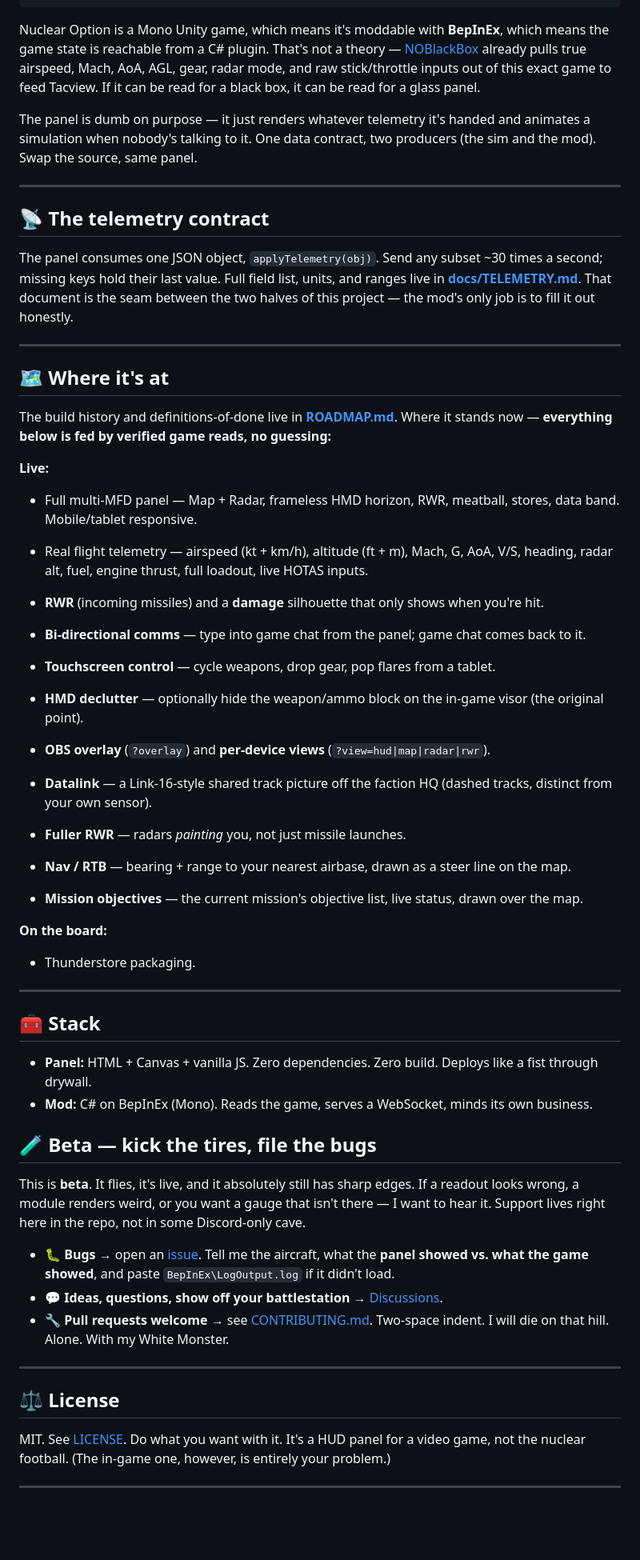
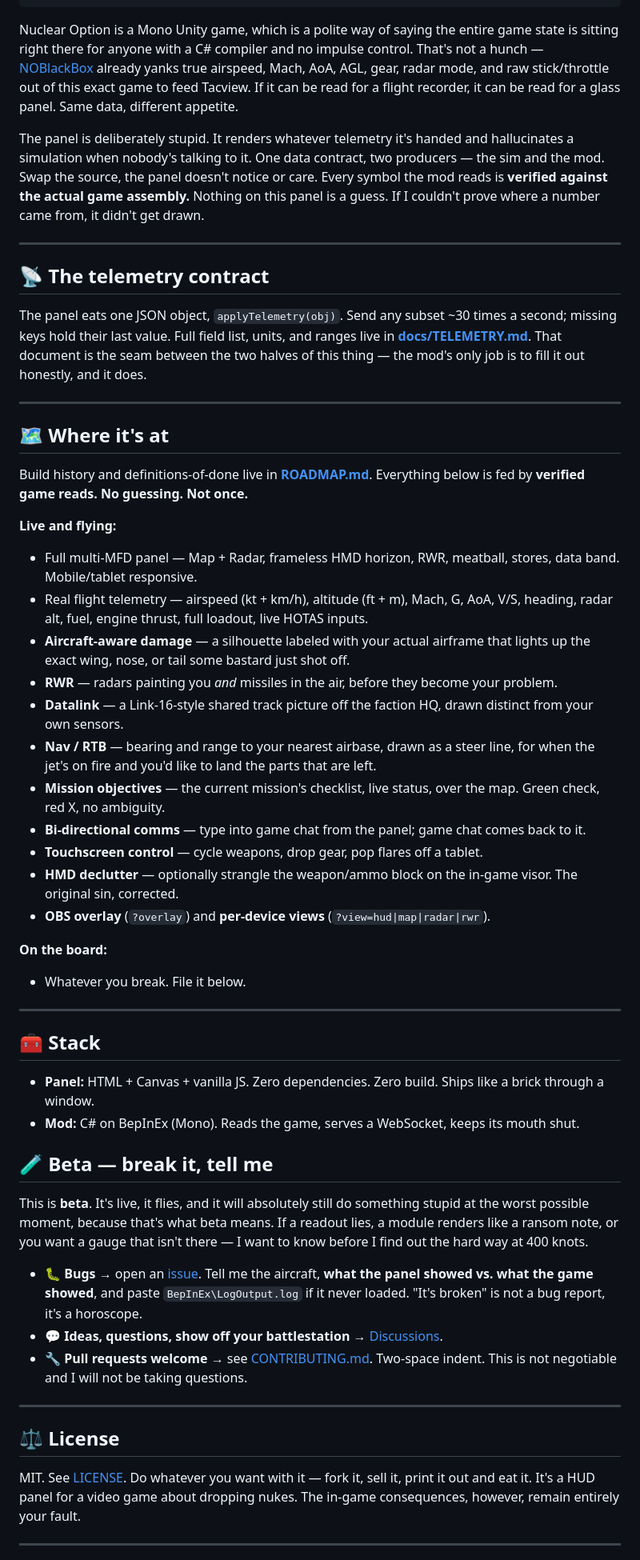
Before and after one commit to patrickryan01/no-glass-panel, a Markdown page: README.md, the part around one of its changes. Shown at 80% size. Drawn GitHub-style; blank space fills up the shorter version.

````diff
--- a/README.md
+++ b/README.md
@@ -61,59 +71,58 @@ The `SIM` pill up top flips to `LIVE` the moment the mod connects and starts fee
    (this repo)                over your LAN              (web/index.html)
 ```
 
-Nuclear Option is a Mono Unity game, which means it's moddable with **BepInEx**, which means the game state is reachable from a C# plugin. That's not a theory — [NOBlackBox](https://github.com/KopterBuzz/NOBlackBox) already pulls true airspeed, Mach, AoA, AGL, gear, radar mode, and raw stick/throttle inputs out of this exact game to feed Tacview. If it can be read for a black box, it can be read for a glass panel.
+Nuclear Option is a Mono Unity game, which is a polite way of saying the entire game state is sitting right there for anyone with a C# compiler and no impulse control. That's not a hunch — [NOBlackBox](https://github.com/KopterBuzz/NOBlackBox) already yanks true airspeed, Mach, AoA, AGL, gear, radar mode, and raw stick/throttle out of this exact game to feed Tacview. If it can be read for a flight recorder, it can be read for a glass panel. Same data, different appetite.
 
-The panel is dumb on purpose — it just renders whatever telemetry it's handed and animates a simulation when nobody's talking to it. One data contract, two producers (the sim and the mod). Swap the source, same panel.
+The panel is deliberately stupid. It renders whatever telemetry it's handed and hallucinates a simulation when nobody's talking to it. One data contract, two producers — the sim and the mod. Swap the source, the panel doesn't notice or care. Every symbol the mod reads is **verified against the actual game assembly.** Nothing on this panel is a guess. If I couldn't prove where a number came from, it didn't get drawn.
 
 ---
 
 ## 📡 The telemetry contract
 
-The panel consumes one JSON object, `applyTelemetry(obj)`. Send any subset ~30 times a second; missing keys hold their last value. Full field list, units, and ranges live in **[docs/TELEMETRY.md](docs/TELEMETRY.md)**. That document is the seam between the two halves of this project — the mod's only job is to fill it out honestly.
+The panel eats one JSON object, `applyTelemetry(obj)`. Send any subset ~30 times a second; missing keys hold their last value. Full field list, units, and ranges live in **[docs/TELEMETRY.md](docs/TELEMETRY.md)**. That document is the seam between the two halves of this thing — the mod's only job is to fill it out honestly, and it does.
 
 ---
 
 ## 🗺️ Where it's at
 
-The build history and definitions-of-done live in **[ROADMAP.md](ROADMAP.md)**. Where it stands now — **everything below is fed by verified game reads, no guessing:**
+Build history and definitions-of-done live in **[ROADMAP.md](ROADMAP.md)**. Everything below is fed by **verified game reads. No guessing. Not once.**
 
-**Live:**
+**Live and flying:**
 - Full multi-MFD panel — Map + Radar, frameless HMD horizon, RWR, meatball, stores, data band. Mobile/tablet responsive.
 - Real flight telemetry — airspeed (kt + km/h), altitude (ft + m), Mach, G, AoA, V/S, heading, radar alt, fuel, engine thrust, full loadout, live HOTAS inputs.
-- **RWR** (incoming missiles) and a **damage** silhouette that only shows when you're hit.
+- **Aircraft-aware damage** — a silhouette labeled with your actual airframe that lights up the exact wing, nose, or tail some bastard just shot off.
+- **RWR** — radars painting you *and* missiles in the air, before they become your problem.
+- **Datalink** — a Link-16-style shared track picture off the faction HQ, drawn distinct from your own sensors.
+- **Nav / RTB** — bearing and range to your nearest airbase, drawn as a steer line, for when the jet's on fire and you'd like to land the parts that are left.
+- **Mission objectives** — the current mission's checklist, live status, over the map. Green check, red X, no ambiguity.
 - **Bi-directional comms** — type into game chat from the panel; game chat comes back to it.
-- **Touchscreen control** — cycle weapons, drop gear, pop flares from a tablet.
-- **HMD declutter** — optionally hide the weapon/ammo block on the in-game visor (the original point).
+- **Touchscreen control** — cycle weapons, drop gear, pop flares off a tablet.
+- **HMD declutter** — optionally strangle the weapon/ammo block on the in-game visor. The original sin, corrected.
 - **OBS overlay** (`?overlay`) and **per-device views** (`?view=hud|map|radar|rwr`).
 
-- **Datalink** — a Link-16-style shared track picture off the faction HQ (dashed tracks, distinct from your own sensor).
-- **Fuller RWR** — radars *painting* you, not just missile launches.
-- **Nav / RTB** — bearing + range to your nearest airbase, drawn as a steer line on the map.
-- **Mission objectives** — the current mission's objective list, live status, drawn over the map.
-
 **On the board:**
-- Thunderstore packaging.
+- Whatever you break. File it below.
 
 ---
 
 ## 🧰 Stack
 
-- **Panel:** HTML + Canvas + vanilla JS. Zero dependencies. Zero build. Deploys like a fist through drywall.
-- **Mod:** C# on BepInEx (Mono). Reads the game, serves a WebSocket, minds its own business.
+- **Panel:** HTML + Canvas + vanilla JS. Zero dependencies. Zero build. Ships like a brick through a window.
+- **Mod:** C# on BepInEx (Mono). Reads the game, serves a WebSocket, keeps its mouth shut.
 
-## 🧪 Beta — kick the tires, file the bugs
+## 🧪 Beta — break it, tell me
 
-This is **beta**. It flies, it's live, and it absolutely still has sharp edges. If a readout looks wrong, a module renders weird, or you want a gauge that isn't there — I want to hear it. Support lives right here in the repo, not in some Discord-only cave.
+This is **beta**. It's live, it flies, and it will absolutely still do something stupid at the worst possible moment, because that's what beta means. If a readout lies, a module renders like a ransom note, or you want a gauge that isn't there — I want to know before I find out the hard way at 400 knots.
 
-- 🐛 **Bugs** → open an [issue](https://github.com/patrickryan01/no-glass-panel/issues/new/choose). Tell me the aircraft, what the **panel showed vs. what the game showed**, and paste `BepInEx\LogOutput.log` if it didn't load.
+- 🐛 **Bugs** → open an [issue](https://github.com/patrickryan01/no-glass-panel/issues/new/choose). Tell me the aircraft, **what the panel showed vs. what the game showed**, and paste `BepInEx\LogOutput.log` if it never loaded. "It's broken" is not a bug report, it's a horoscope.
 - 💬 **Ideas, questions, show off your battlestation** → [Discussions](https://github.com/patrickryan01/no-glass-panel/discussions).
-- 🔧 **Pull requests welcome** → see [CONTRIBUTING.md](CONTRIBUTING.md). Two-space indent. I will die on that hill. Alone. With my White Monster.
+- 🔧 **Pull requests welcome** → see [CONTRIBUTING.md](CONTRIBUTING.md). Two-space indent. This is not negotiable and I will not be taking questions.
 
 ---
 
 ## ⚖️ License
 
-MIT. See [LICENSE](LICENSE). Do what you want with it. It's a HUD panel for a video game, not the nuclear football. (The in-game one, however, is entirely your problem.)
+MIT. See [LICENSE](LICENSE). Do whatever you want with it — fork it, sell it, print it out and eat it. It's a HUD panel for a video game about dropping nukes. The in-game consequences, however, remain entirely your fault.
 
 ---
 
````
Also changed, not shown: other parts of README.md (+26 -16 lines).
